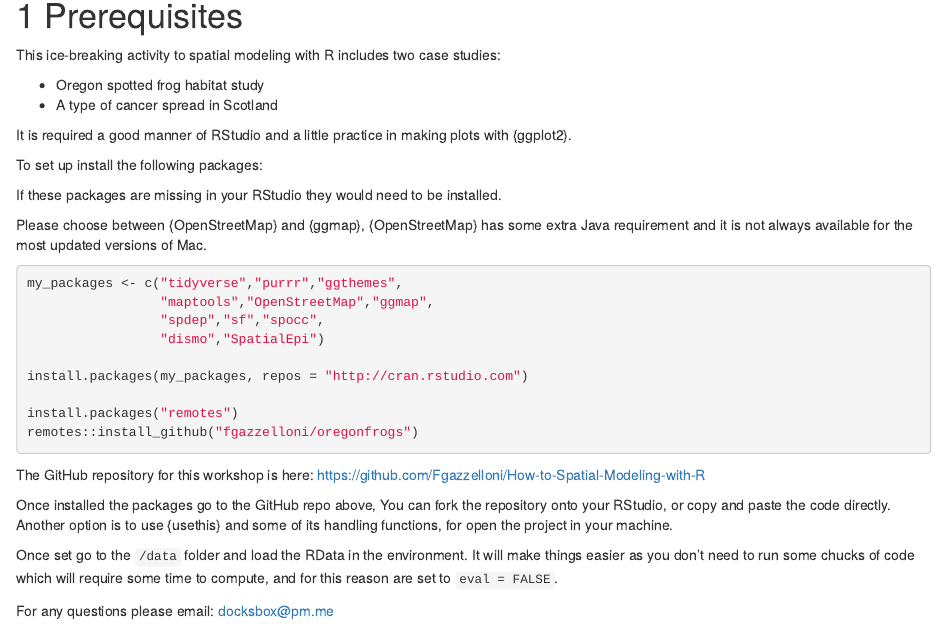
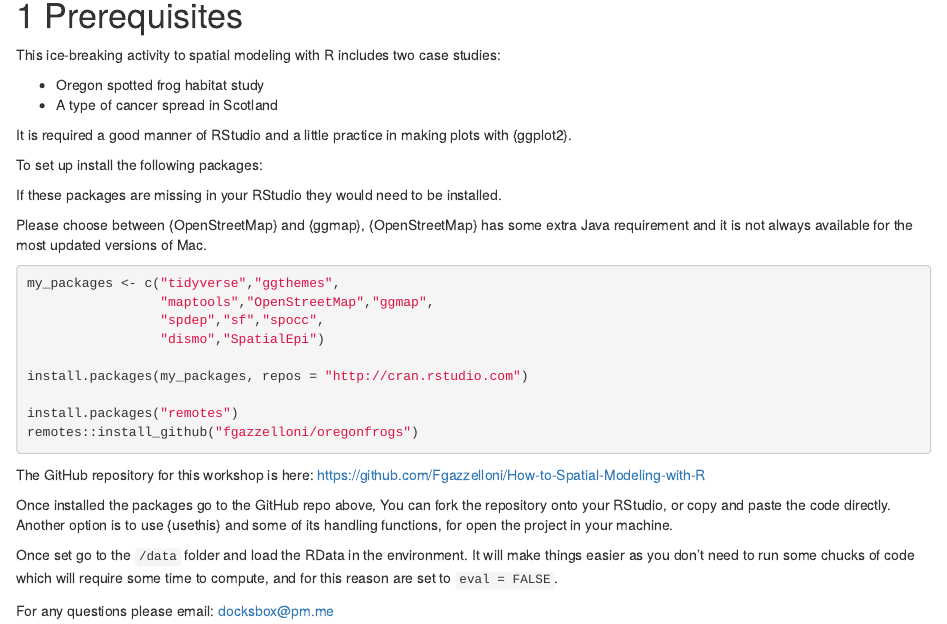
Before and after one commit to Fgazzelloni/How-to-Spatial-Modeling-with-R, an R Markdown document (index.Rmd): the page in a window 1100 px wide, from 150 px down. Rendered offline with R 4.5, knitr and Pandoc, with nearby package versions; drawn as R Markdown's standard HTML page in place of the format the file asks for.

````diff
--- a/index.Rmd
+++ b/index.Rmd
@@ -44,7 +44,7 @@
 Please choose between {OpenStreetMap} and {ggmap}, {OpenStreetMap} has some extra Java requirement and it is not always available for the most updated versions of Mac.
 
 ```{r install, eval=FALSE, include=TRUE}
-my_packages <- c("tidyverse","purrr","ggthemes",
+my_packages <- c("tidyverse","ggthemes",
                  "maptools","OpenStreetMap","ggmap",
                  "spdep","sf","spocc",
                  "dismo","SpatialEpi")
````
Also changed, not shown: 1 other file.
